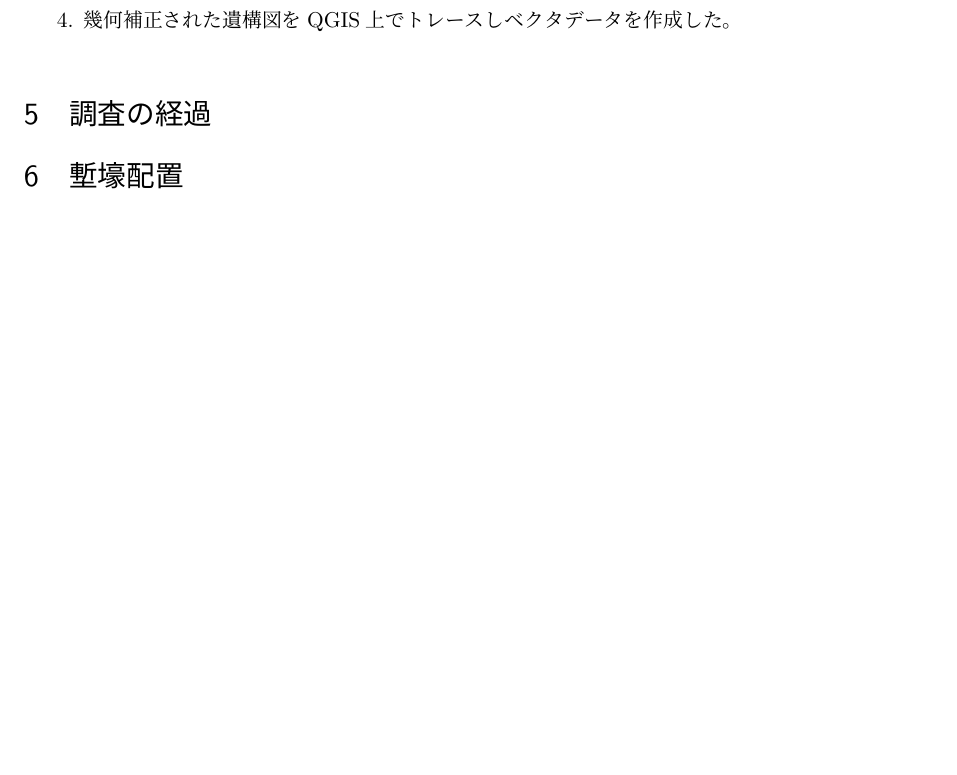
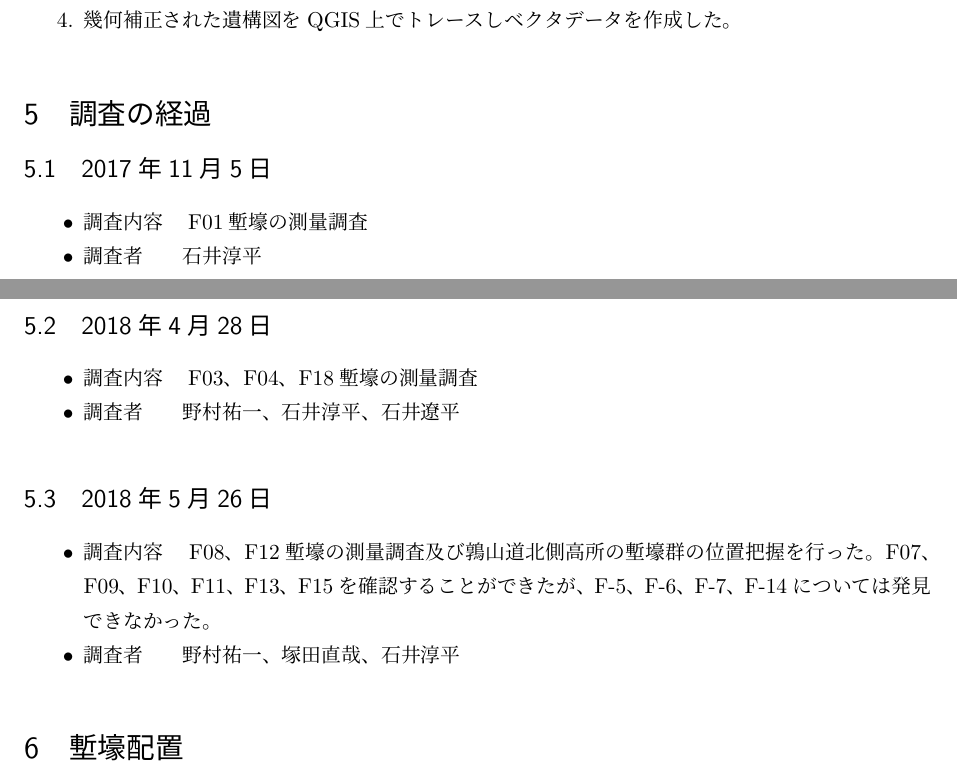
Before and after one commit to IshiiJunpei/Futamata, a LaTeX document (report/report.tex): part of page 4 of 9 before the commit and two parts of pages 4 and 5 of 10 after it, the two joined at a grey line, cut so that both start at the same text, the shorter picture padded with empty space. Compiled offline with pLaTeX and dvipdfmx.

Commit message:
report原稿の研究史を追記

```diff
--- a/report/report.tex
+++ b/report/report.tex
@@ -99,7 +101,23 @@
 
 %%%%
 \section{調査の経過}
+\subsection{2017年11月5日}
+\begin{itemize}
+\item 調査内容　F01塹壕の測量調査
+\item 調査者　　石井淳平
+\end{itemize}
 
+\subsection{2018年4月28日}
+\begin{itemize}
+\item 調査内容　F03、F04、F18塹壕の測量調査
+\item 調査者　　野村祐一、石井淳平、石井遼平
+\end{itemize}
+
+\subsection{2018年5月26日}
+\begin{itemize}
+\item 調査内容　F08、F12塹壕の測量調査及び鶉山道北側高所の塹壕群の位置把握を行った。F07、F09、F10、F11、F13、F15を確認することができたが、F-5、F-6、F-7、F-14については発見できなかった。
+\item 調査者　　野村祐一、塚田直哉、石井淳平
+\end{itemize}
 
 %%%%
 \section{塹壕配置}
```
Also changed, not shown: report/report.pdf, report/report.tex (2 more changed lines), 3 other files.
